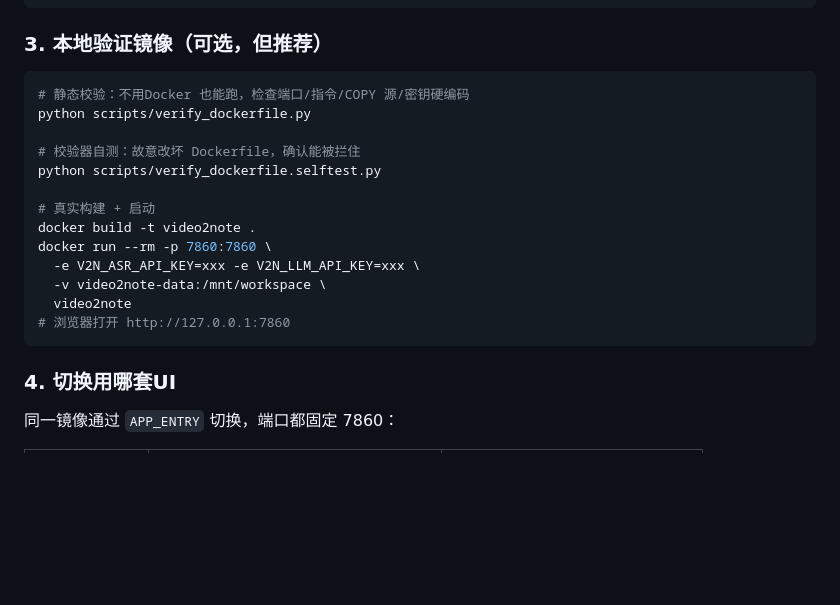
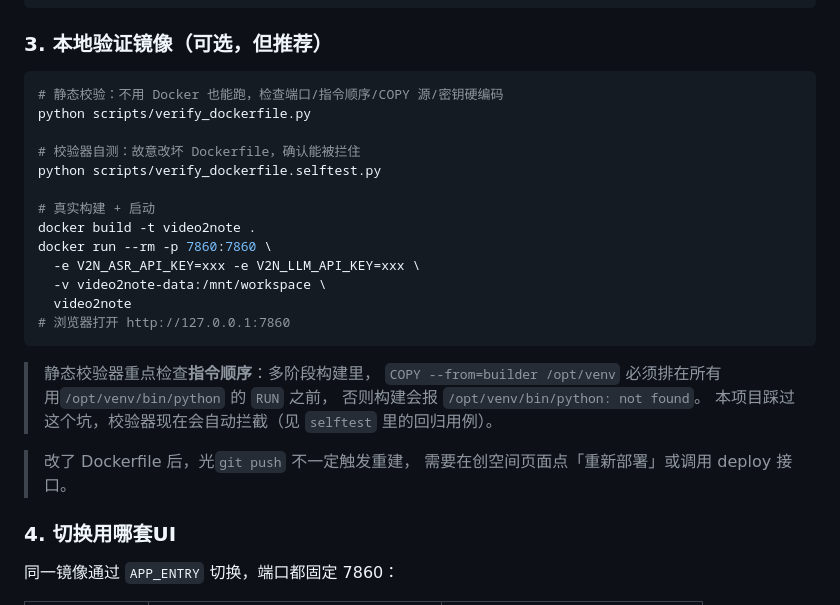
Before and after one commit to airitian/video2note, a Markdown page: README.md, the part around the change. Rendered like a GitHub page; blank space fills up the shorter version.

Commit message:
docs: 补充 Dockerfile 阶段顺序陷阱与手动重建说明

````diff
--- a/README.md
+++ b/README.md
@@ -321,7 +321,7 @@ docker build --build-arg INSTALL_PLAYWRIGHT=0 -t video2note .
 ### 3. 本地验证镜像（可选，但推荐）
 
 ```bash
-# 静态校验：不用Docker 也能跑，检查端口/指令/COPY 源/密钥硬编码
+# 静态校验：不用 Docker 也能跑，检查端口/指令顺序/COPY 源/密钥硬编码
 python scripts/verify_dockerfile.py
 
 # 校验器自测：故意改坏 Dockerfile，确认能被拦住
@@ -335,6 +335,14 @@ docker run --rm -p 7860:7860 \
   video2note
 # 浏览器打开 http://127.0.0.1:7860
 ```
+
+> 静态校验器重点检查**指令顺序**：多阶段构建里，
+> `COPY --from=builder /opt/venv` 必须排在所有用`/opt/venv/bin/python` 的 `RUN` 之前，
+> 否则构建会报 `/opt/venv/bin/python: not found`。
+> 本项目踩过这个坑，校验器现在会自动拦截（见 `selftest` 里的回归用例）。
+
+> 改了 Dockerfile 后，光`git push` 不一定触发重建，
+> 需要在创空间页面点「重新部署」或调用 deploy 接口。
 
 ### 4. 切换用哪套UI
 
````
